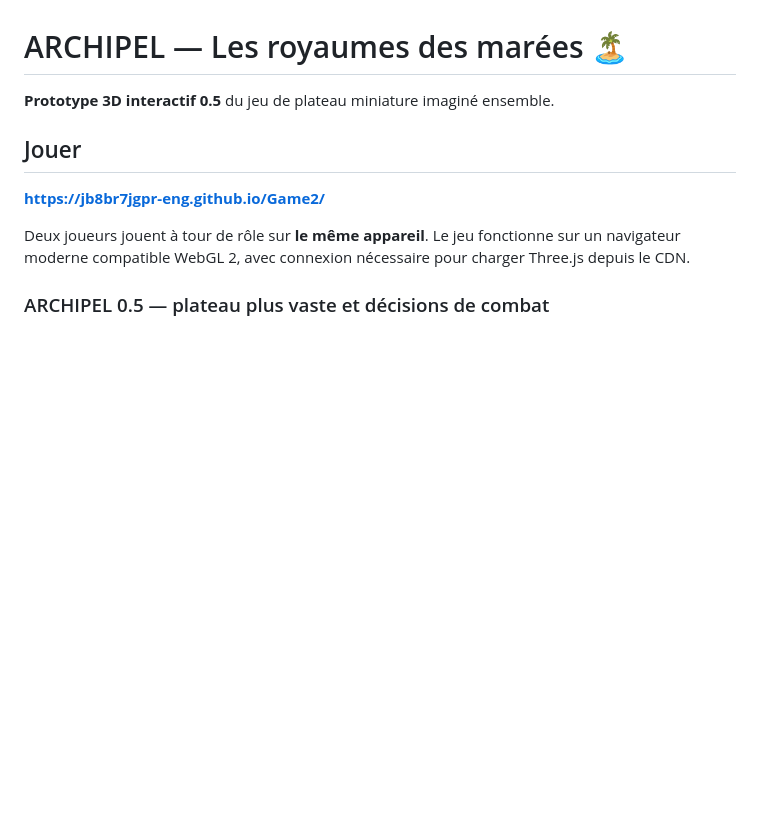
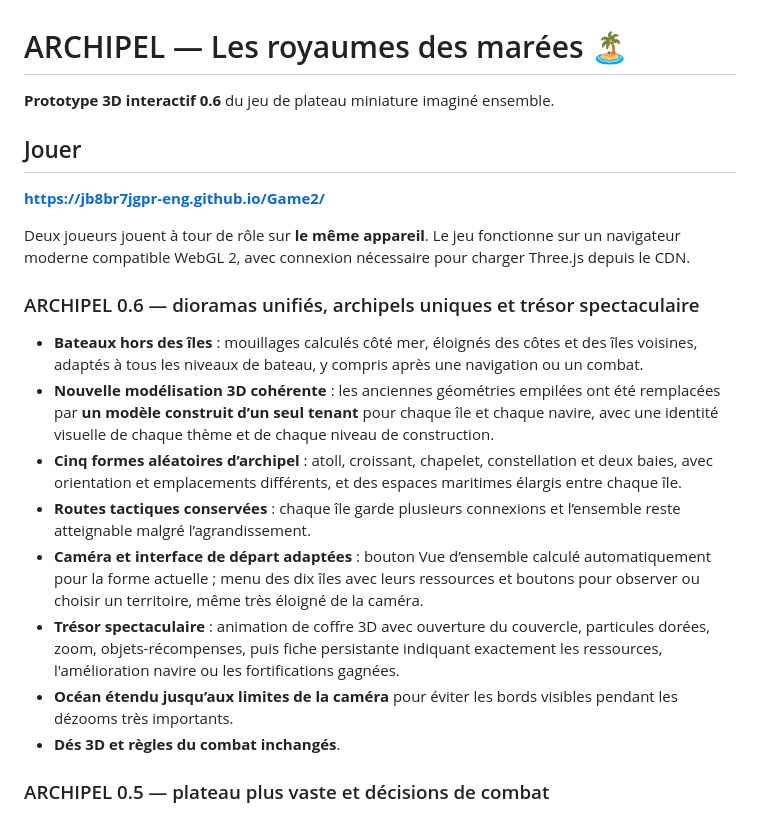
Before and after one commit to jb8br7jgpr-eng/Game2, a Markdown page: README.md, the part around the change. Rendered like a GitHub page; blank space fills up the shorter version.

Commit message:
docs: explain v0.6 map variants, offshore berths, fresh 3D assets and treasure reward

```diff
--- a/README.md
+++ b/README.md
@@ -1,12 +1,23 @@
 # ARCHIPEL — Les royaumes des marées 🏝️
 
-**Prototype 3D interactif 0.5** du jeu de plateau miniature imaginé ensemble.
+**Prototype 3D interactif 0.6** du jeu de plateau miniature imaginé ensemble.
 
 ## Jouer
 
 **https://jb8br7jgpr-eng.github.io/Game2/**
 
 Deux joueurs jouent à tour de rôle sur **le même appareil**. Le jeu fonctionne sur un navigateur moderne compatible WebGL 2, avec connexion nécessaire pour charger Three.js depuis le CDN.
+
+### ARCHIPEL 0.6 — dioramas unifiés, archipels uniques et trésor spectaculaire
+
+- **Bateaux hors des îles** : mouillages calculés côté mer, éloignés des côtes et des îles voisines, adaptés à tous les niveaux de bateau, y compris après une navigation ou un combat.
+- **Nouvelle modélisation 3D cohérente** : les anciennes géométries empilées ont été remplacées par **un modèle construit d’un seul tenant** pour chaque île et chaque navire, avec une identité visuelle de chaque thème et de chaque niveau de construction.
+- **Cinq formes aléatoires d’archipel** : atoll, croissant, chapelet, constellation et deux baies, avec orientation et emplacements différents, et des espaces maritimes élargis entre chaque île.
+- **Routes tactiques conservées** : chaque île garde plusieurs connexions et l’ensemble reste atteignable malgré l’agrandissement.
+- **Caméra et interface de départ adaptées** : bouton Vue d’ensemble calculé automatiquement pour la forme actuelle ; menu des dix îles avec leurs ressources et boutons pour observer ou choisir un territoire, même très éloigné de la caméra.
+- **Trésor spectaculaire** : animation de coffre 3D avec ouverture du couvercle, particules dorées, zoom, objets-récompenses, puis fiche persistante indiquant exactement les ressources, l'amélioration navire ou les fortifications gagnées.
+- **Océan étendu jusqu’aux limites de la caméra** pour éviter les bords visibles pendant les dézooms très importants.
+- **Dés 3D et règles du combat inchangés**.
 
 ### ARCHIPEL 0.5 — plateau plus vaste et décisions de combat
 
```
